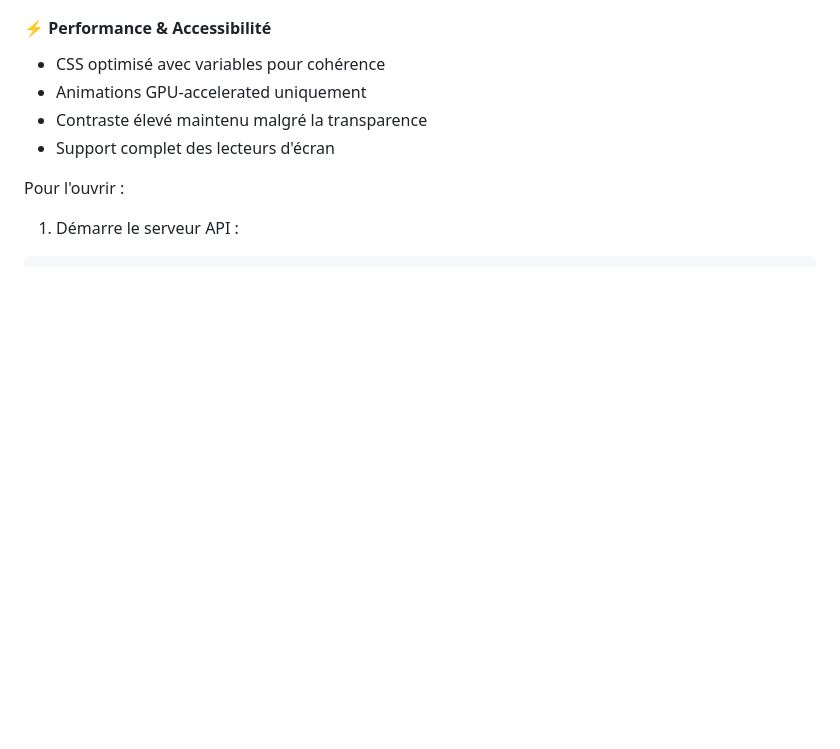
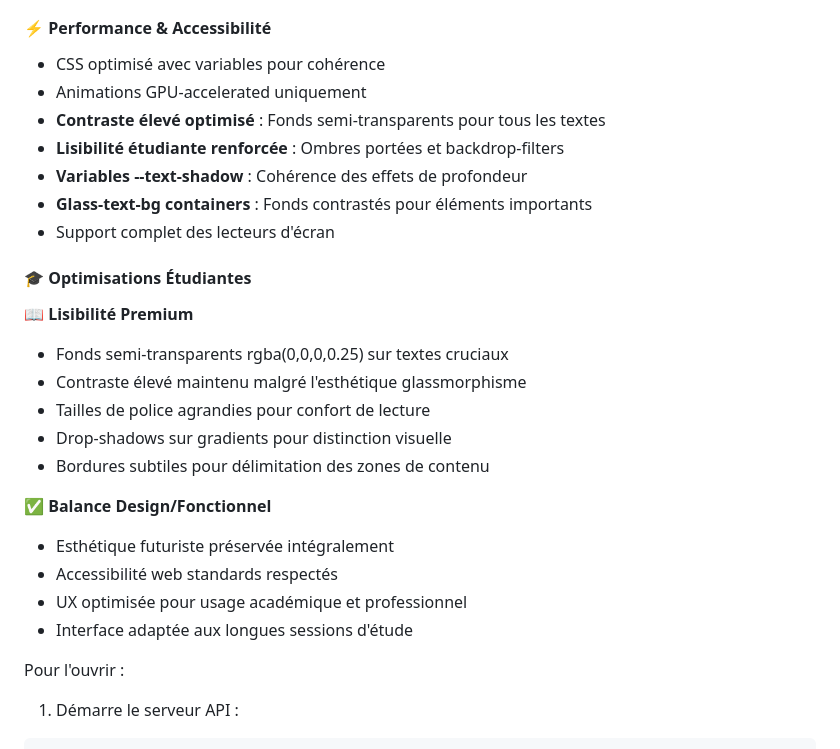
Before and after one commit to AzizTliliMiageM1/Projet-Dev-Ops, a Markdown page: README.md, the part around the change. Drawn GitHub-style; blank space fills up the shorter version.

Commit message:
📖 DOCS: Mise à jour README avec optimisations lisibilité
📚 Documentation Étudiante:
- Section dédiée 'Optimisations Étudiantes'
- Détails techniques des améliorations de contraste
- Explication des choix UX pour usage académique
- Balance design futuriste / fonctionnalité étudiante
- Variables CSS documentées pour maintenance

✅ Projet étudiant professionnel documenté

```diff
--- a/README.md
+++ b/README.md
@@ -136,8 +136,26 @@ Notre application arbore maintenant un design révolutionnaire qui redéfinit l'
 
 - CSS optimisé avec variables pour cohérence
 - Animations GPU-accelerated uniquement
-- Contraste élevé maintenu malgré la transparence
+- **Contraste élevé optimisé** : Fonds semi-transparents pour tous les textes
+- **Lisibilité étudiante renforcée** : Ombres portées et backdrop-filters
+- **Variables --text-shadow** : Cohérence des effets de profondeur
+- **Glass-text-bg containers** : Fonds contrastés pour éléments importants
 - Support complet des lecteurs d'écran
+
+#### 🎓 **Optimisations Étudiantes**
+
+📖 **Lisibilité Premium**
+- Fonds semi-transparents rgba(0,0,0,0.25) sur textes cruciaux
+- Contraste élevé maintenu malgré l'esthétique glassmorphisme
+- Tailles de police agrandies pour confort de lecture
+- Drop-shadows sur gradients pour distinction visuelle
+- Bordures subtiles pour délimitation des zones de contenu
+
+✅ **Balance Design/Fonctionnel**
+- Esthétique futuriste préservée intégralement
+- Accessibilité web standards respectés
+- UX optimisée pour usage académique et professionnel
+- Interface adaptée aux longues sessions d'étude
 
 Pour l'ouvrir :
 1. Démarre le serveur API :
```
